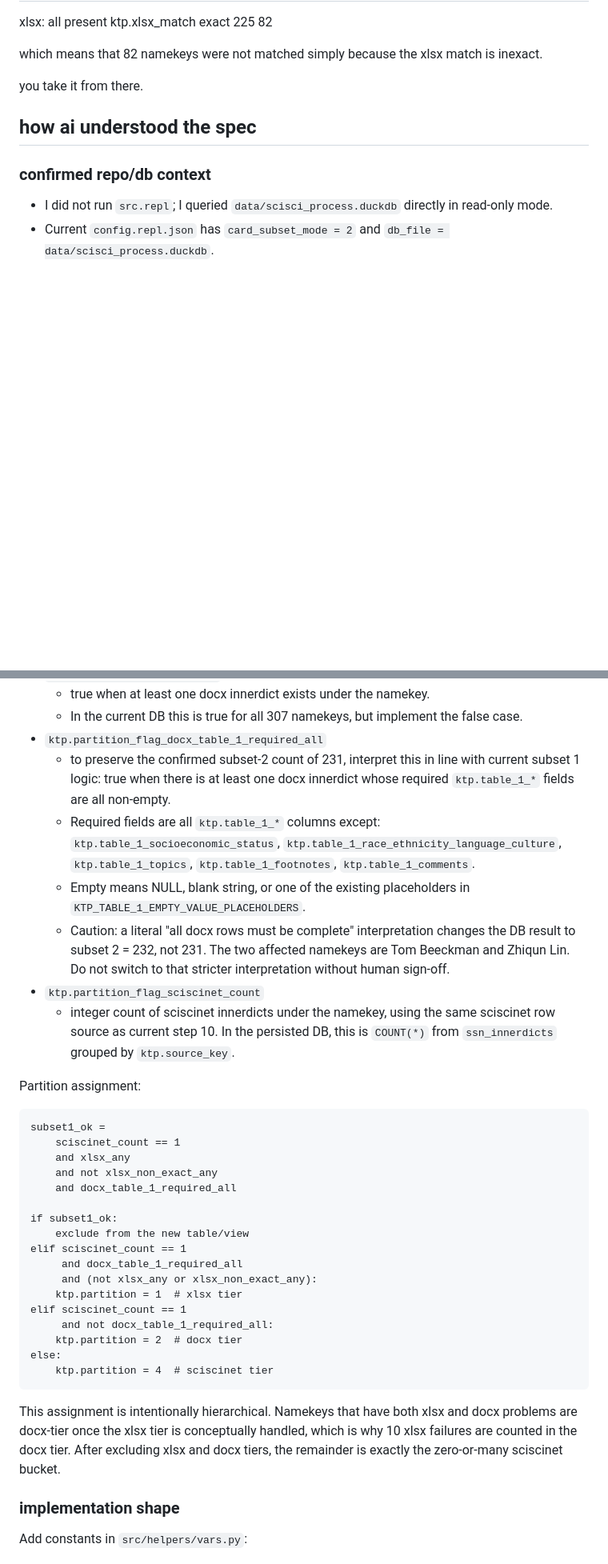
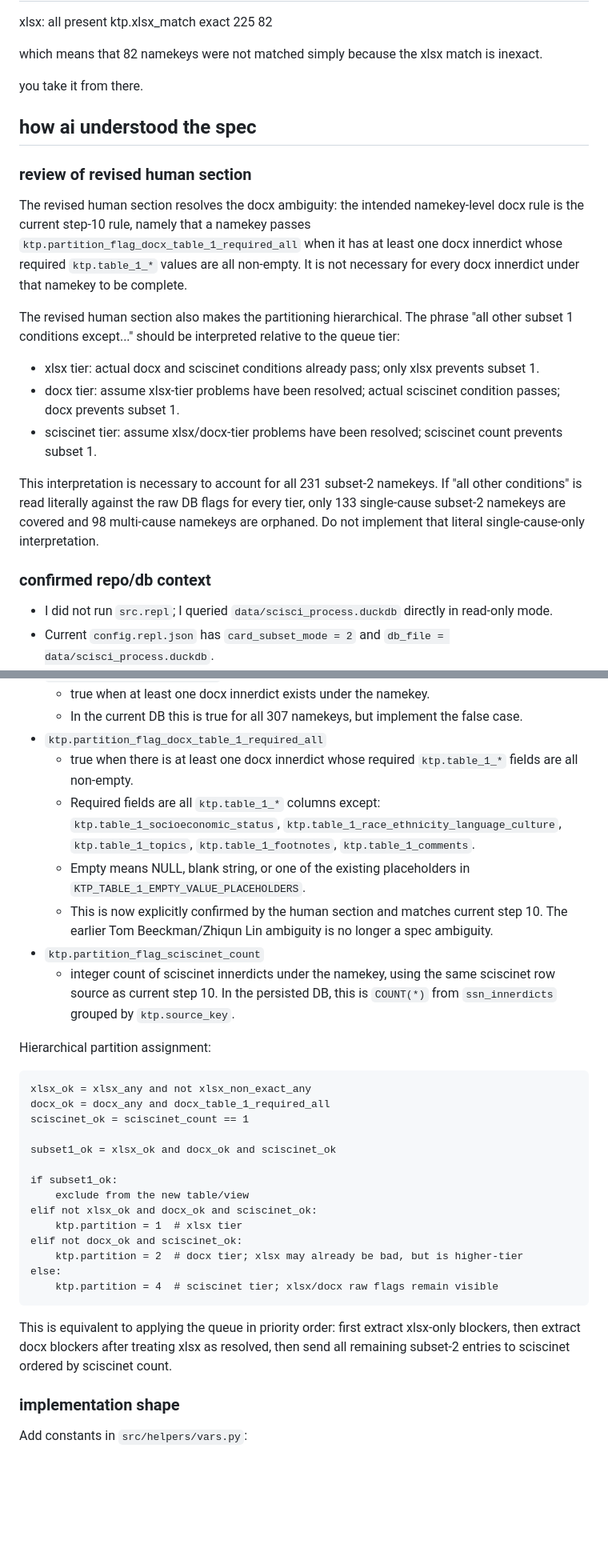
Before and after one commit to paveljee/2026-01-02_enrich_full_df, a Markdown page: tasks/tasks-20250519-review-231/SPEC.md, 2 parts joined by grey strips. Shown at 80% size. GitHub-like rendering; blank space fills up the shorter version.

````diff
--- a/tasks/tasks-20250519-review-231/SPEC.md
+++ b/tasks/tasks-20250519-review-231/SPEC.md
@@ -352,6 +352,32 @@ you take it from there.
 
 ## how ai understood the spec
 
+### review of revised human section
+
+The revised human section resolves the docx ambiguity: the intended
+namekey-level docx rule is the current step-10 rule, namely that a
+namekey passes `ktp.partition_flag_docx_table_1_required_all` when it has
+at least one docx innerdict whose required `ktp.table_1_*` values are all
+non-empty. It is not necessary for every docx innerdict under that
+namekey to be complete.
+
+The revised human section also makes the partitioning hierarchical. The
+phrase "all other subset 1 conditions except..." should be interpreted
+relative to the queue tier:
+
+- xlsx tier: actual docx and sciscinet conditions already pass; only xlsx
+  prevents subset 1.
+- docx tier: assume xlsx-tier problems have been resolved; actual
+  sciscinet condition passes; docx prevents subset 1.
+- sciscinet tier: assume xlsx/docx-tier problems have been resolved;
+  sciscinet count prevents subset 1.
+
+This interpretation is necessary to account for all 231 subset-2
+namekeys. If "all other conditions" is read literally against the raw DB
+flags for every tier, only 133 single-cause subset-2 namekeys are covered
+and 98 multi-cause namekeys are orphaned. Do not implement that literal
+single-cause-only interpretation.
+
 ### confirmed repo/db context
 
 - I did not run `src.repl`; I queried `data/scisci_process.duckdb`
@@ -452,10 +492,8 @@ Per-namekey flags:
   - In the current DB this is true for all 307 namekeys, but implement
     the false case.
 - `ktp.partition_flag_docx_table_1_required_all`
-  - to preserve the confirmed subset-2 count of 231, interpret this in
-    line with current subset 1 logic: true when there is at least one
-    docx innerdict whose required `ktp.table_1_*` fields are all
-    non-empty.
+  - true when there is at least one docx innerdict whose required
+    `ktp.table_1_*` fields are all non-empty.
   - Required fields are all `ktp.table_1_*` columns except:
     `ktp.table_1_socioeconomic_status`,
     `ktp.table_1_race_ethnicity_language_culture`,
@@ -464,42 +502,37 @@ Per-namekey flags:
     `ktp.table_1_comments`.
   - Empty means NULL, blank string, or one of the existing placeholders
     in `KTP_TABLE_1_EMPTY_VALUE_PLACEHOLDERS`.
-  - Caution: a literal "all docx rows must be complete" interpretation
-    changes the DB result to subset 2 = 232, not 231. The two affected
-    namekeys are Tom Beeckman and Zhiqun Lin. Do not switch to that
-    stricter interpretation without human sign-off.
+  - This is now explicitly confirmed by the human section and matches
+    current step 10. The earlier Tom Beeckman/Zhiqun Lin ambiguity is no
+    longer a spec ambiguity.
 - `ktp.partition_flag_sciscinet_count`
   - integer count of sciscinet innerdicts under the namekey, using the
     same sciscinet row source as current step 10. In the persisted DB,
     this is `COUNT(*)` from `ssn_innerdicts` grouped by `ktp.source_key`.
 
-Partition assignment:
+Hierarchical partition assignment:
 
 ```text
-subset1_ok =
-    sciscinet_count == 1
-    and xlsx_any
-    and not xlsx_non_exact_any
-    and docx_table_1_required_all
+xlsx_ok = xlsx_any and not xlsx_non_exact_any
+docx_ok = docx_any and docx_table_1_required_all
+sciscinet_ok = sciscinet_count == 1
+
+subset1_ok = xlsx_ok and docx_ok and sciscinet_ok
 
 if subset1_ok:
     exclude from the new table/view
-elif sciscinet_count == 1
-     and docx_table_1_required_all
-     and (not xlsx_any or xlsx_non_exact_any):
+elif not xlsx_ok and docx_ok and sciscinet_ok:
     ktp.partition = 1  # xlsx tier
-elif sciscinet_count == 1
-     and not docx_table_1_required_all:
-    ktp.partition = 2  # docx tier
+elif not docx_ok and sciscinet_ok:
+    ktp.partition = 2  # docx tier; xlsx may already be bad, but is higher-tier
 else:
-    ktp.partition = 4  # sciscinet tier
+    ktp.partition = 4  # sciscinet tier; xlsx/docx raw flags remain visible
 ```
 
-This assignment is intentionally hierarchical. Namekeys that have both
-xlsx and docx problems are docx-tier once the xlsx tier is conceptually
-handled, which is why 10 xlsx failures are counted in the docx tier.
-After excluding xlsx and docx tiers, the remainder is exactly the
-zero-or-many sciscinet bucket.
+This is equivalent to applying the queue in priority order: first extract
+xlsx-only blockers, then extract docx blockers after treating xlsx as
+resolved, then send all remaining subset-2 entries to sciscinet ordered
+by sciscinet count.
 
 ### implementation shape
 
````
Also changed, not shown: other parts of tasks/tasks-20250519-review-231/SPEC.md (+37 -21 lines).
